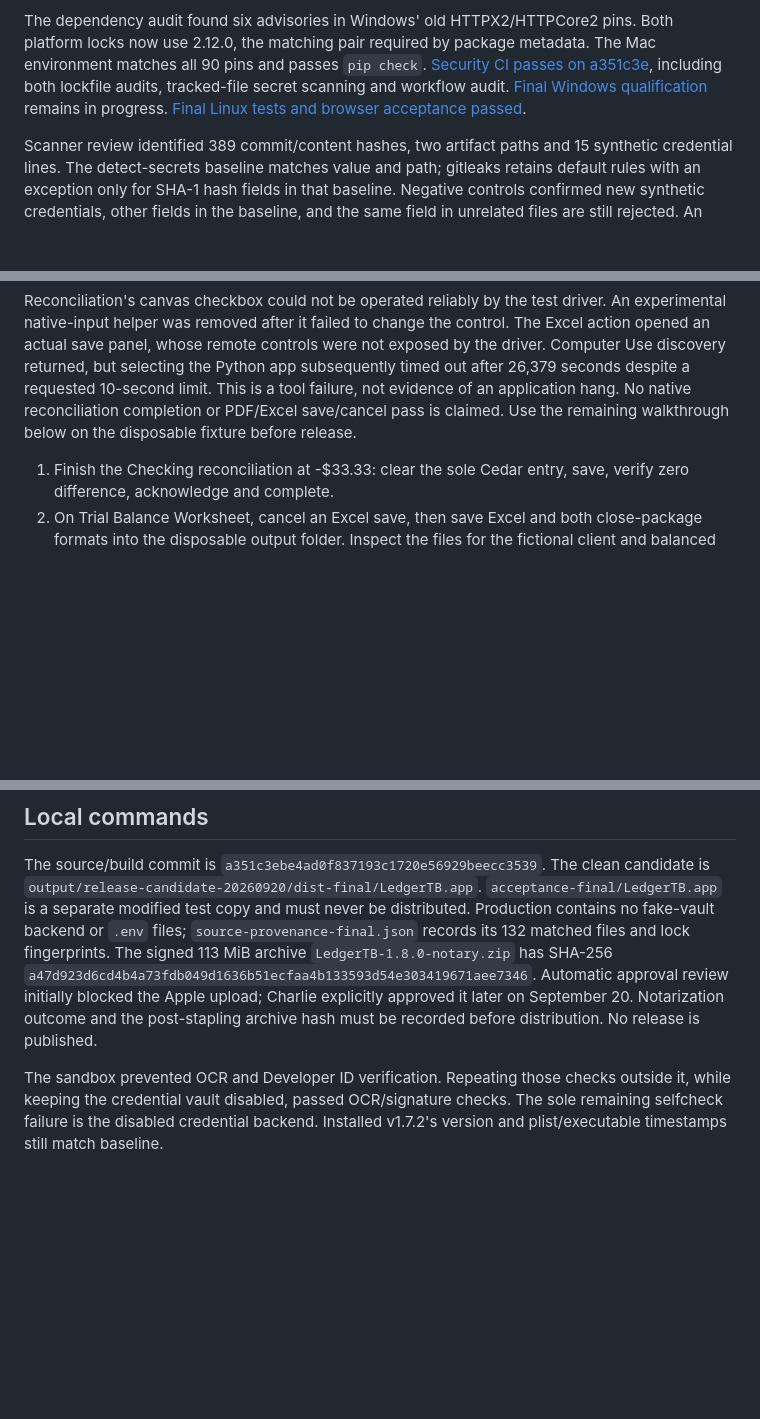
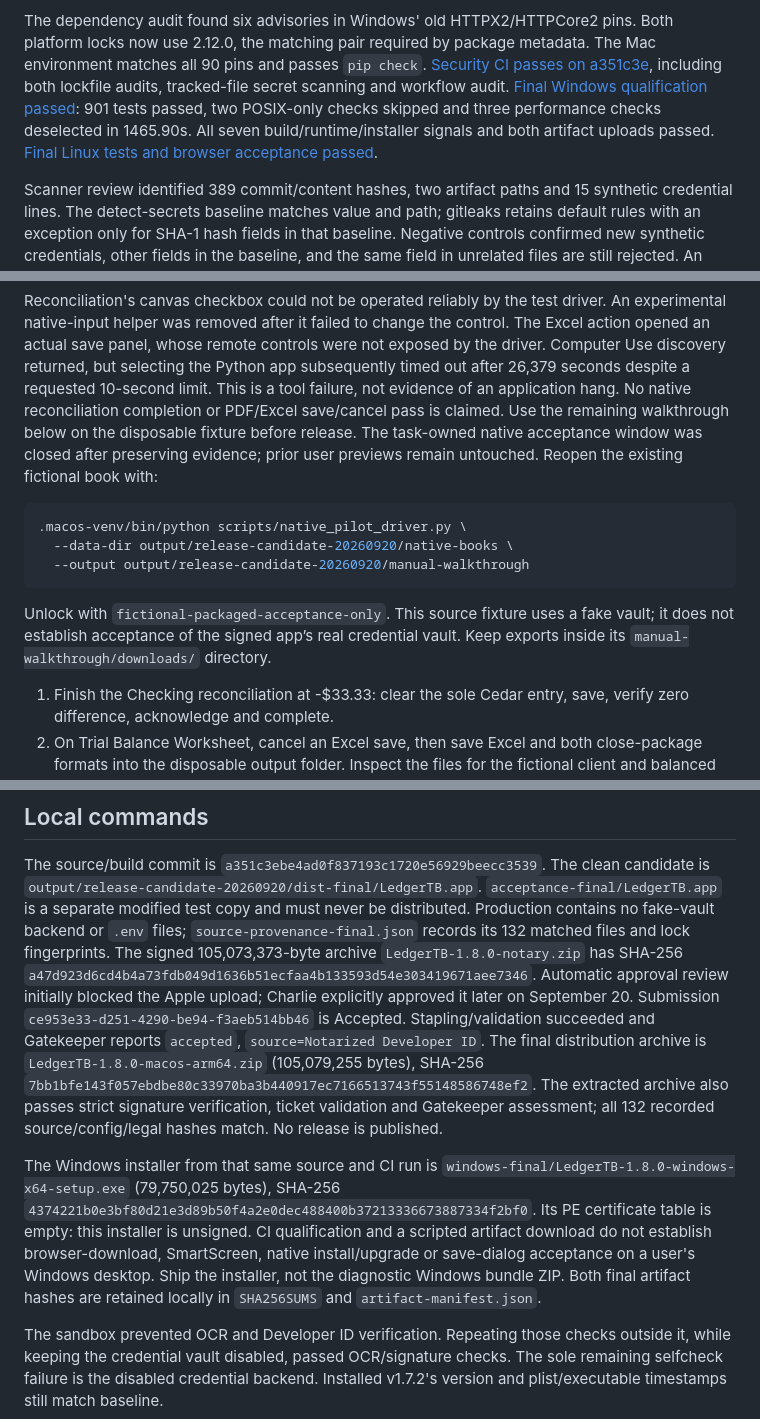
Before and after one commit to charliebarmore/LedgerTB, a Markdown page: docs/RELEASE-REVIEW-1.8.0.md, 3 parts joined by grey strips. Drawn GitHub-style; blank space fills up the shorter version.

Commit message:
Record notarized Mac archive and passing Windows qualification

````diff
--- a/docs/RELEASE-REVIEW-1.8.0.md
+++ b/docs/RELEASE-REVIEW-1.8.0.md
@@ -60,8 +60,10 @@ Both platform locks now use 2.12.0, the matching pair required by package
 metadata. The Mac environment matches all 90 pins and passes `pip check`.
 [Security CI passes on a351c3e](https://github.com/charliebarmore/LedgerTB/actions/runs/35531639095),
 including both lockfile audits, tracked-file secret scanning and workflow audit.
-[Final Windows qualification](https://github.com/charliebarmore/LedgerTB/actions/runs/35531662865)
-remains in progress. [Final Linux tests and browser acceptance passed](https://github.com/charliebarmore/LedgerTB/actions/runs/35531639105).
+[Final Windows qualification passed](https://github.com/charliebarmore/LedgerTB/actions/runs/35531662865):
+901 tests passed, two POSIX-only checks skipped and three performance checks
+deselected in 1465.90s. All seven build/runtime/installer signals and both artifact
+uploads passed. [Final Linux tests and browser acceptance passed](https://github.com/charliebarmore/LedgerTB/actions/runs/35531639105).
 
 Scanner review identified 389 commit/content hashes, two artifact paths and 15
 synthetic credential lines. The detect-secrets baseline matches value and path;
@@ -89,6 +91,18 @@ the Python app subsequently timed out after 26,379 seconds despite a requested
 10-second limit. This is a tool failure, not evidence of an application hang.
 No native reconciliation completion or PDF/Excel save/cancel pass is claimed.
 Use the remaining walkthrough below on the disposable fixture before release.
+The task-owned native acceptance window was closed after preserving evidence;
+prior user previews remain untouched. Reopen the existing fictional book with:
+
+```sh
+.macos-venv/bin/python scripts/native_pilot_driver.py \
+  --data-dir output/release-candidate-20260920/native-books \
+  --output output/release-candidate-20260920/manual-walkthrough
+```
+
+Unlock with `fictional-packaged-acceptance-only`. This source fixture uses a fake
+vault; it does not establish acceptance of the signed app’s real credential vault.
+Keep exports inside its `manual-walkthrough/downloads/` directory.
 
 1. Finish the Checking reconciliation at -$33.33: clear the sole Cedar entry,
    save, verify zero difference, acknowledge and complete.
@@ -105,11 +119,26 @@ candidate is `output/release-candidate-20260920/dist-final/LedgerTB.app`.
 `acceptance-final/LedgerTB.app` is a separate modified test copy and must never
 be distributed. Production contains no fake-vault backend or `.env` files;
 `source-provenance-final.json` records its 132 matched files and lock fingerprints.
-The signed 113 MiB archive `LedgerTB-1.8.0-notary.zip` has SHA-256
+The signed 105,073,373-byte archive `LedgerTB-1.8.0-notary.zip` has SHA-256
 `a47d923d6cd4b4a73fdb049d1636b51ecfaa4b133593d54e303419671aee7346`.
 Automatic approval review initially blocked the Apple upload; Charlie explicitly
-approved it later on September 20. Notarization outcome and the post-stapling
-archive hash must be recorded before distribution. No release is published.
+approved it later on September 20. Submission
+`ce953e33-d251-4290-be94-f3aeb514bb46` is Accepted. Stapling/validation succeeded
+and Gatekeeper reports `accepted`, `source=Notarized Developer ID`.
+The final distribution archive is `LedgerTB-1.8.0-macos-arm64.zip` (105,079,255 bytes),
+SHA-256 `7bb1bfe143f057ebdbe80c33970ba3b440917ec7166513743f55148586748ef2`.
+The extracted archive also passes strict signature verification, ticket validation
+and Gatekeeper assessment; all 132 recorded source/config/legal hashes match.
+No release is published.
+
+The Windows installer from that same source and CI run is
+`windows-final/LedgerTB-1.8.0-windows-x64-setup.exe` (79,750,025 bytes), SHA-256
+`4374221b0e3bf80d21e3d89b50f4a2e0dec488400b37213336673887334f2bf0`.
+Its PE certificate table is empty: this installer is unsigned. CI qualification
+and a scripted artifact download do not establish browser-download, SmartScreen,
+native install/upgrade or save-dialog acceptance on a user's Windows desktop.
+Ship the installer, not the diagnostic Windows bundle ZIP. Both final artifact
+hashes are retained locally in `SHA256SUMS` and `artifact-manifest.json`.
 
 The sandbox prevented OCR and Developer ID verification. Repeating those checks
 outside it, while keeping the credential vault disabled, passed OCR/signature
````
Also changed, not shown: other parts of docs/RELEASE-REVIEW-1.8.0.md (+2 -2 lines).
